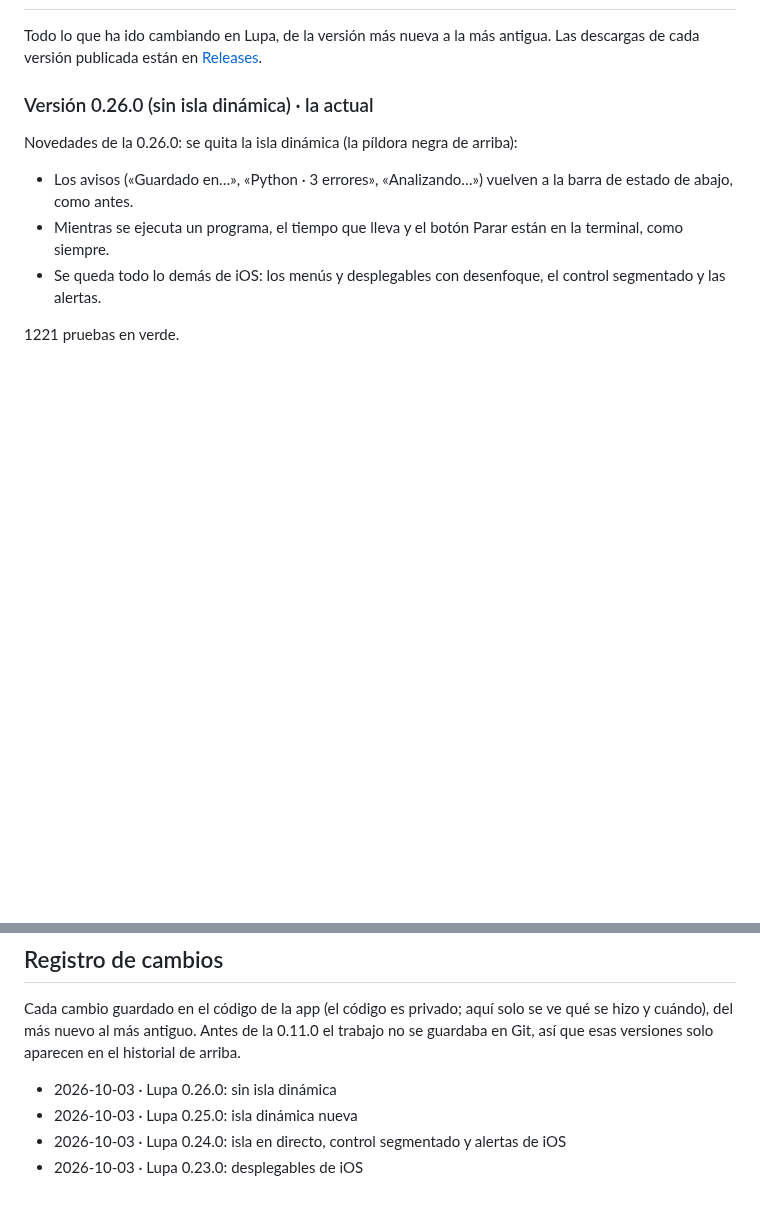
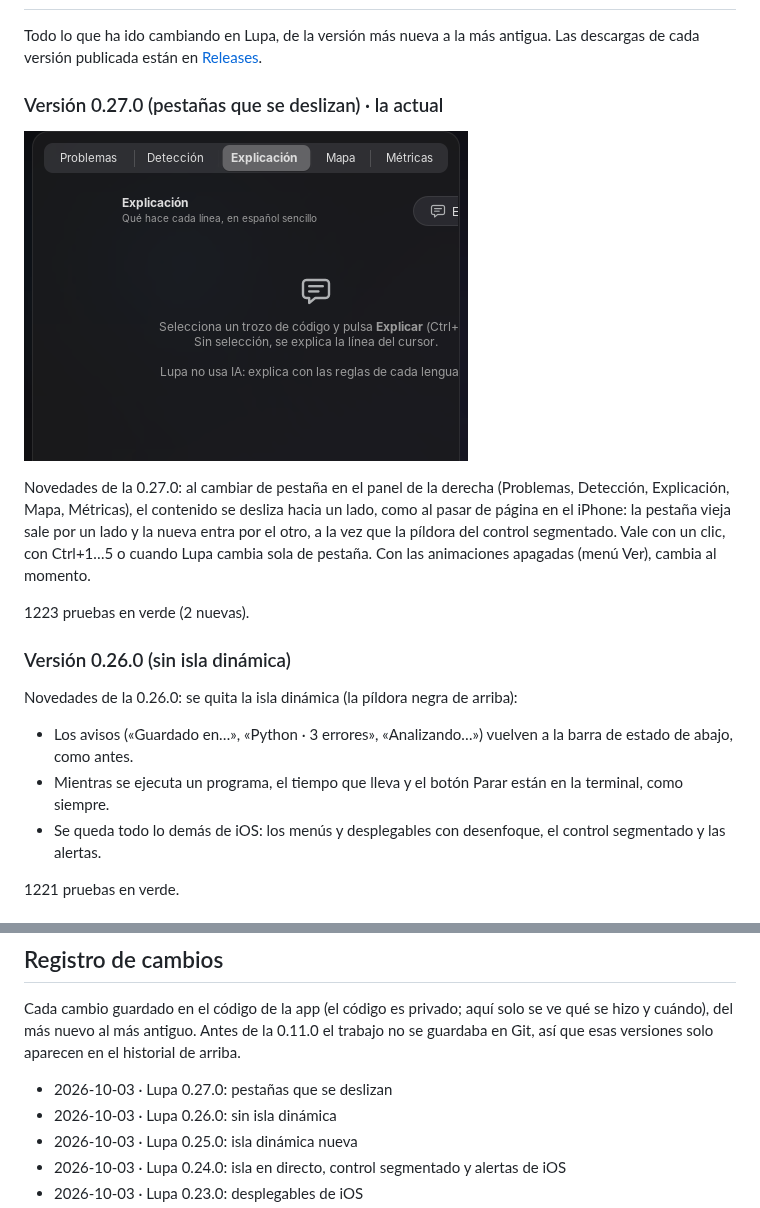
Before and after one commit to pablopozocamp/Lupa-App, a Markdown page: README.md, 2 parts joined by grey strips. GitHub-like rendering; pictures changed too: docs/captura-v0.27-deslizar.png (added); blank space fills up the shorter version.

Commit message:
Lupa 0.27.0: pestañas que se deslizan (web e historial)

```diff
--- a/README.md
+++ b/README.md
@@ -17,7 +17,15 @@ Si Windows avisa con «Windows protegió su PC», pulsa «Más información» y
 
 Todo lo que ha ido cambiando en Lupa, de la versión más nueva a la más antigua. Las descargas de cada versión publicada están en [Releases](https://github.com/pablopozocamp/Lupa-App/releases).
 
-### Versión 0.26.0 (sin isla dinámica) · la actual
+### Versión 0.27.0 (pestañas que se deslizan) · la actual
+
+![A mitad del deslizamiento](docs/captura-v0.27-deslizar.png)
+
+Novedades de la 0.27.0: al cambiar de pestaña en el panel de la derecha (Problemas, Detección, Explicación, Mapa, Métricas), el contenido se desliza hacia un lado, como al pasar de página en el iPhone: la pestaña vieja sale por un lado y la nueva entra por el otro, a la vez que la píldora del control segmentado. Vale con un clic, con Ctrl+1…5 o cuando Lupa cambia sola de pestaña. Con las animaciones apagadas (menú Ver), cambia al momento.
+
+1223 pruebas en verde (2 nuevas).
+
+### Versión 0.26.0 (sin isla dinámica)
 
 Novedades de la 0.26.0: se quita la isla dinámica (la píldora negra de arriba):
 
@@ -570,6 +578,7 @@ Hecho en versiones anteriores:
 
 Cada cambio guardado en el código de la app (el código es privado; aquí solo se ve qué se hizo y cuándo), del más nuevo al más antiguo. Antes de la 0.11.0 el trabajo no se guardaba en Git, así que esas versiones solo aparecen en el historial de arriba.
 
+- 2026-10-03 · Lupa 0.27.0: pestañas que se deslizan
 - 2026-10-03 · Lupa 0.26.0: sin isla dinámica
 - 2026-10-03 · Lupa 0.25.0: isla dinámica nueva
 - 2026-10-03 · Lupa 0.24.0: isla en directo, control segmentado y alertas de iOS
```
Also changed, not shown: 2 other files.
